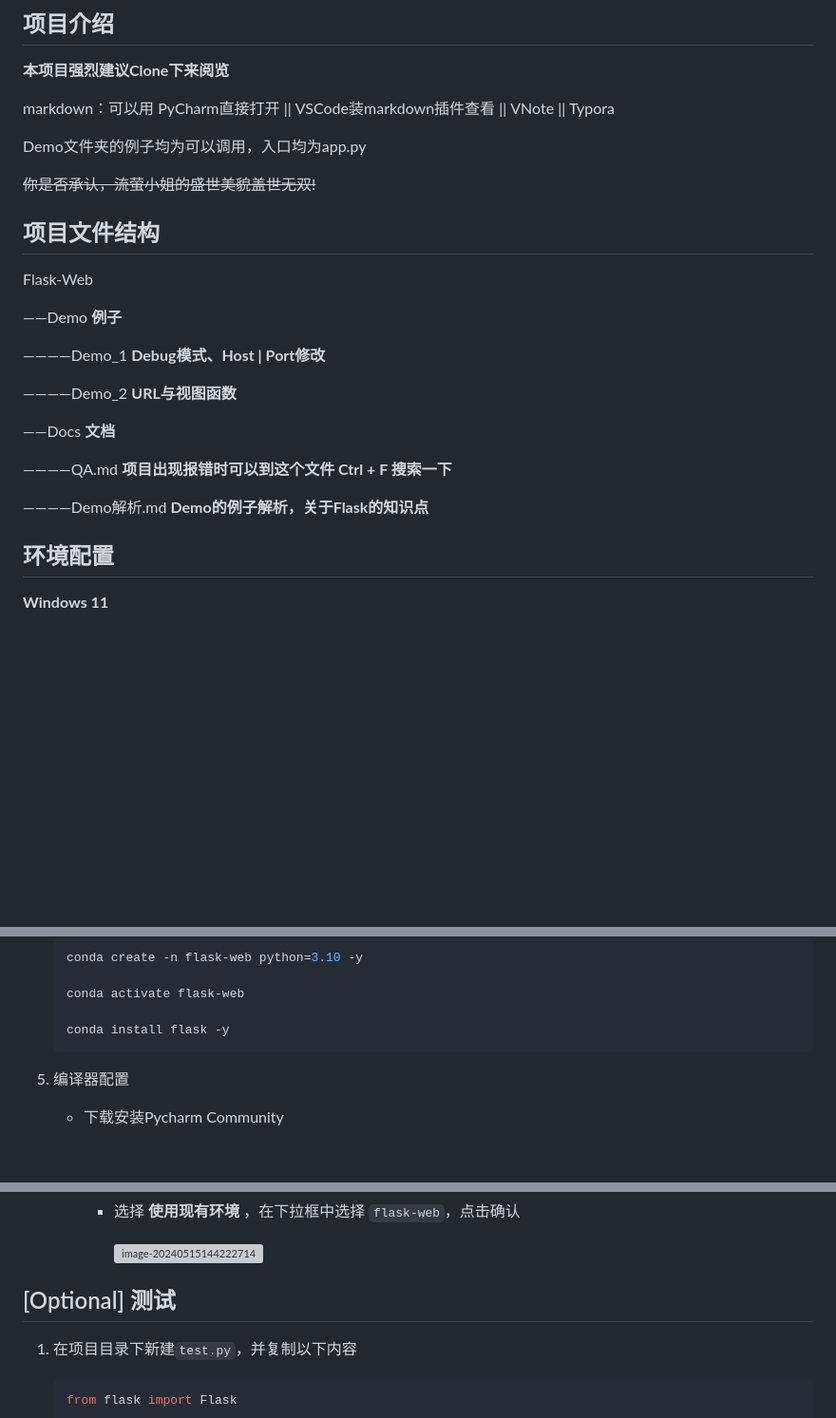
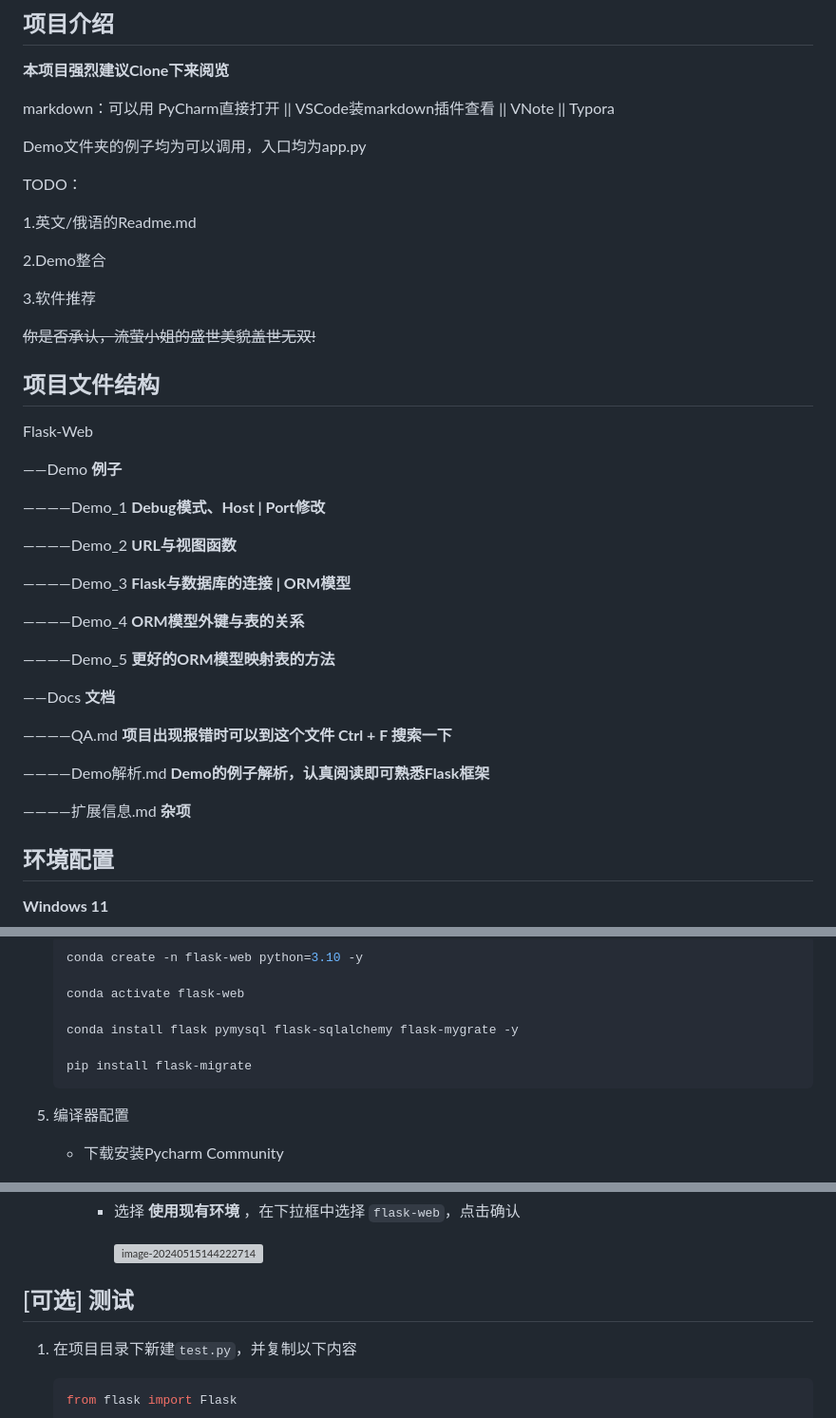
Before and after one commit to AXuanCreator/Flask-Web, a Markdown page: README.md, 3 parts joined by grey strips. Shown: that part at 95% size. Drawn GitHub-style; blank space fills up the shorter version; grey boxes are pictures that could not be loaded.

Commit message:
DOCS | Readme update

````diff
--- a/README.md
+++ b/README.md
@@ -9,6 +9,14 @@ markdown：可以用 PyCharm直接打开  ||  VSCode装markdown插件查看  ||
 Demo文件夹的例子均为可以调用，入口均为app.py
 
 
+
+TODO：
+
+1.英文/俄语的Readme.md
+
+2.Demo整合
+
+3.软件推荐
 
 ~~你是否承认，流萤小姐的盛世美貌盖世无双!~~
 
@@ -24,13 +32,21 @@ Flask-Web
 
 ————Demo_2 **URL与视图函数**
 
+————Demo_3 **Flask与数据库的连接 | ORM模型**
+
+————Demo_4 **ORM模型外键与表的关系**
+
+————Demo_5 **更好的ORM模型映射表的方法**
+
 
 
 ——Docs **文档**
 
 ————QA.md **项目出现报错时可以到这个文件 Ctrl + F 搜索一下**
 
-————Demo解析.md **Demo的例子解析，关于Flask的知识点**
+————Demo解析.md **Demo的例子解析，认真阅读即可熟悉Flask框架**
+
+————扩展信息.md **杂项**
 
 
 
@@ -107,7 +123,9 @@ Flask-Web
 
     conda activate flask-web
 
-    conda install flask -y
+    conda install flask pymysql flask-sqlalchemy flask-mygrate -y
+
+    pip install flask-migrate
     ```
 
 
@@ -157,7 +175,7 @@ Flask-Web
 
 
 
-## [Optional] 测试
+## [可选] 测试
 
 1. 在项目目录下新建`test.py`，并复制以下内容
 
````
Also changed, not shown: other parts of README.md (+2 -2 lines), Docs/Demo解析.md (+1 -1 lines).
